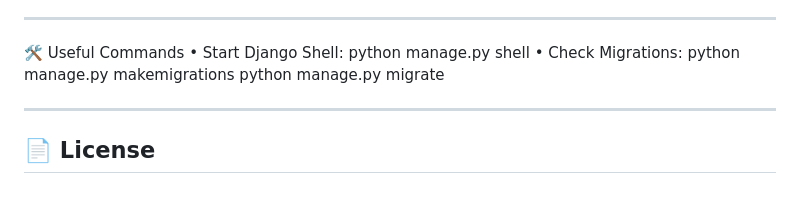
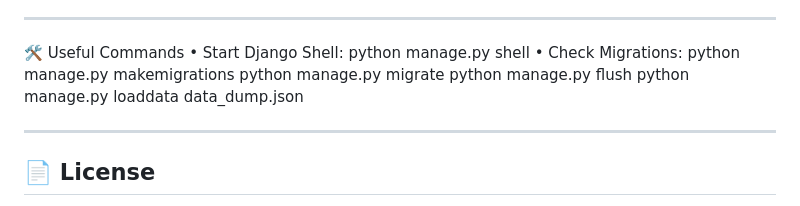
Before and after one commit to attit-maharjan/BI_VGS, a Markdown page: README.md, the part around the change. Drawn GitHub-style.

```diff
--- a/README.md
+++ b/README.md
@@ -180,7 +180,8 @@ python manage.py shell
 •	Check Migrations:
 python manage.py makemigrations
 python manage.py migrate
-
+python manage.py flush
+python manage.py loaddata data_dump.json
 
 ---
 
```
